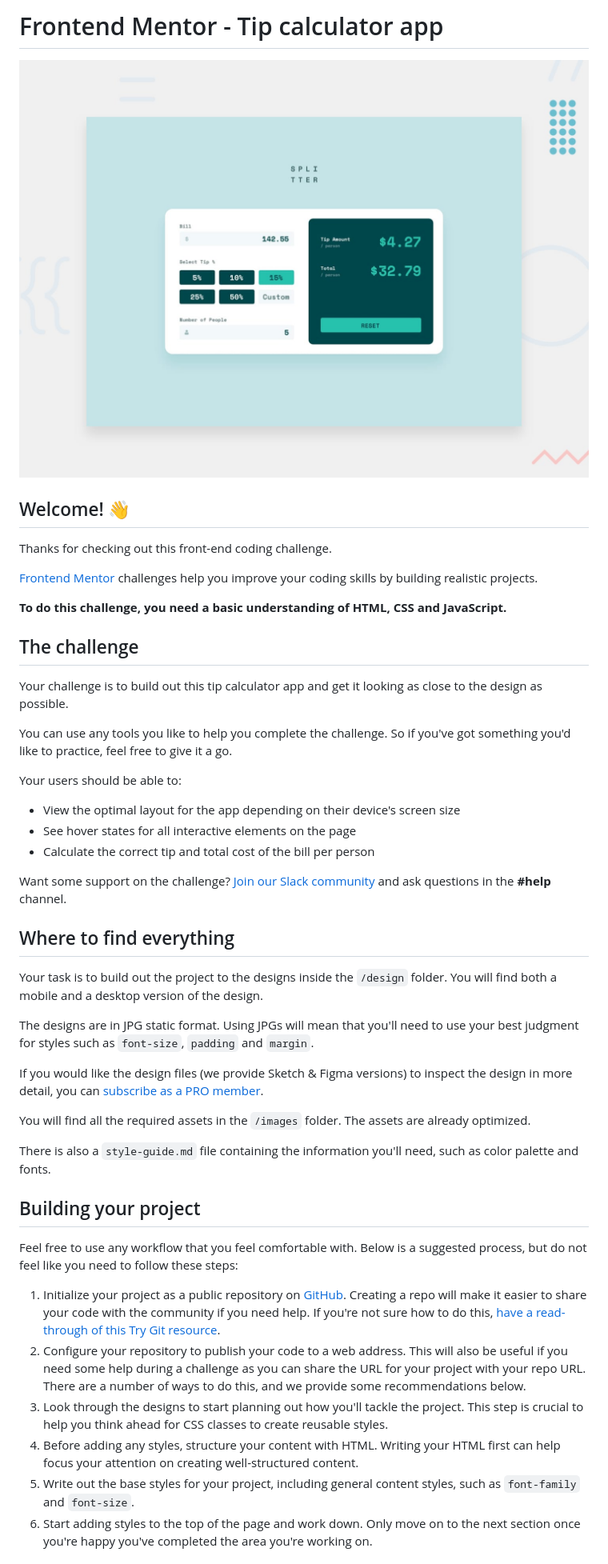
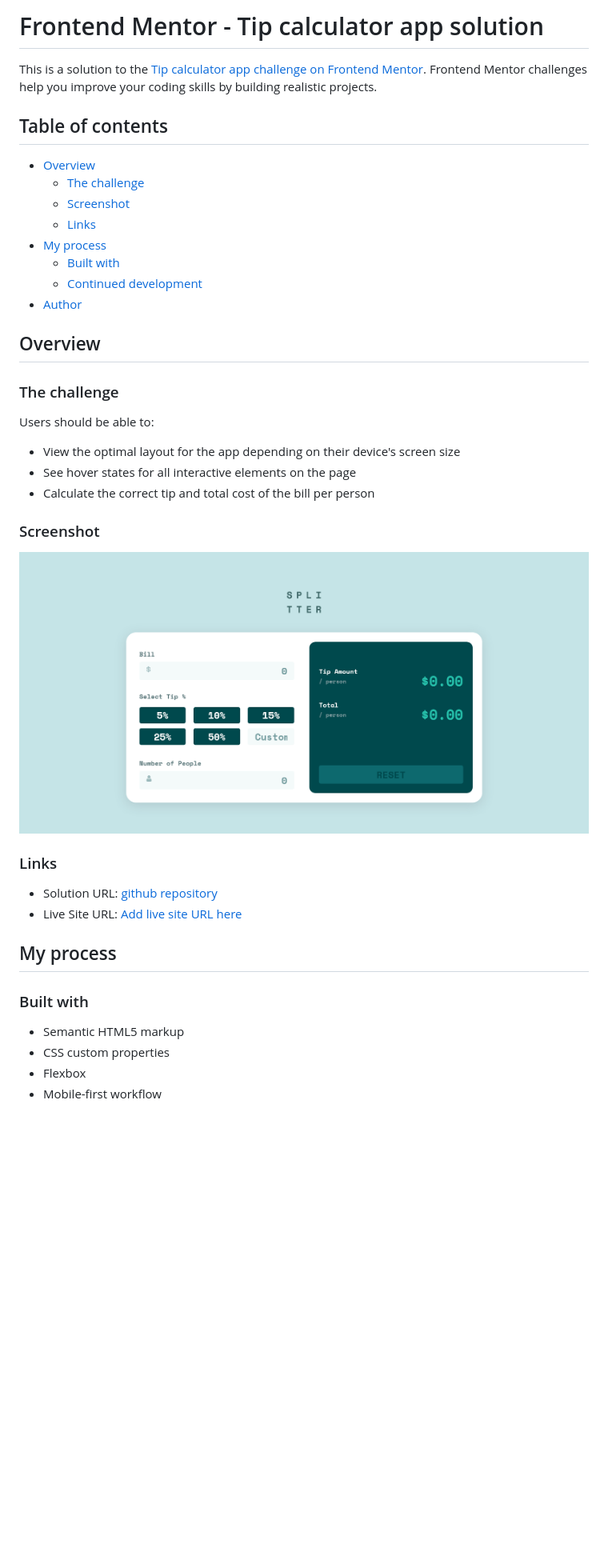
Before and after one commit to uvdevelop26/tip-calculator-app, a Markdown page: README.md, the part around the change printed below. Shown: that part at 80% size. Drawn GitHub-style; pictures changed too: screenshot/calculator-dektop-design.png (added); blank space fills up the shorter version.

Commit message:
finish challenge

```diff
--- a/README.md
+++ b/README.md
@@ -1,49 +1,48 @@
-# Frontend Mentor - Tip calculator app
+# Frontend Mentor - Tip calculator app solution
 
-![Design preview for the Tip calculator app coding challenge](./design/desktop-preview.jpg)
+This is a solution to the [Tip calculator app challenge on Frontend Mentor](https://www.frontendmentor.io/challenges/tip-calculator-app-ugJNGbJUX). Frontend Mentor challenges help you improve your coding skills by building realistic projects.
 
-## Welcome! 👋
+## Table of contents
 
-Thanks for checking out this front-end coding challenge.
+- [Overview](#overview)
+  - [The challenge](#the-challenge)
+  - [Screenshot](#screenshot)
+  - [Links](#links)
+- [My process](#my-process)
+  - [Built with](#built-with)
+  - [Continued development](#continued-development)
+- [Author](#author)
 
-[Frontend Mentor](https://www.frontendmentor.io) challenges help you improve your coding skills by building realistic projects.
 
-**To do this challenge, you need a basic understanding of HTML, CSS and JavaScript.**
 
-## The challenge
+## Overview
 
-Your challenge is to build out this tip calculator app and get it looking as close to the design as possible.
+### The challenge
 
-You can use any tools you like to help you complete the challenge. So if you've got something you'd like to practice, feel free to give it a go.
-
-Your users should be able to:
+Users should be able to:
 
 - View the optimal layout for the app depending on their device's screen size
 - See hover states for all interactive elements on the page
 - Calculate the correct tip and total cost of the bill per person
 
-Want some support on the challenge? [Join our Slack community](https://www.frontendmentor.io/slack) and ask questions in the **#help** channel.
+### Screenshot
 
-## Where to find everything
+![desktop-design](./screenshot/calculator-dektop-design.png)
 
-Your task is to build out the project to the designs inside the `/design` folder. You will find both a mobile and a desktop version of the design.
 
-The designs are in JPG static format. Using JPGs will mean that you'll need to use your best judgment for styles such as `font-size`, `padding` and `margin`.
+### Links
 
-If you would like the design files (we provide Sketch & Figma versions) to inspect the design in more detail, you can [subscribe as a PRO member](https://www.frontendmentor.io/pro).
+- Solution URL: [github repository](https://github.com/uvdevelop26/tip-calculator-app)
+- Live Site URL: [Add live site URL here](https://your-live-site-url.com)
 
-You will find all the required assets in the `/images` folder. The assets are already optimized.
+## My process
 
-There is also a `style-guide.md` file containing the information you'll need, such as color palette and fonts.
+### Built with
 
-## Building your project
+- Semantic HTML5 markup
+- CSS custom properties
+- Flexbox
+- Mobile-first workflow
 
-Feel free to use any workflow that you feel comfortable with. Below is a suggested process, but do not feel like you need to follow these steps:
 
-1. Initialize your project as a public repository on [GitHub](https://github.com/). Creating a repo will make it easier to share your code with the community if you need help. If you're not sure how to do this, [have a read-through of this Try Git resource](https://try.github.io/).
-2. Configure your repository to publish your code to a web address. This will also be useful if you need some help during a challenge as you can share the URL for your project with your repo URL. There are a number of ways to do this, and we provide some recommendations below.
-3. Look through the designs to start planning out how you'll tackle the project. This step is crucial to help you think ahead for CSS classes to create reusable styles.
-4. Before adding any styles, structure your content with HTML. Writing your HTML first can help focus your attention on creating well-structured content.
-5. Write out the base styles for your project, including general content styles, such as `font-family` and `font-size`.
-6. Start adding styles to the top of the page and work down. Only move on to the next section once you're happy you've completed the area you're working on.
 
```
Also changed, not shown: other parts of README.md (+4 -40 lines), README-template.md (deleted, +0 -112 lines), screenshot/calculator-mobile-design.png (added), 2 other files.
